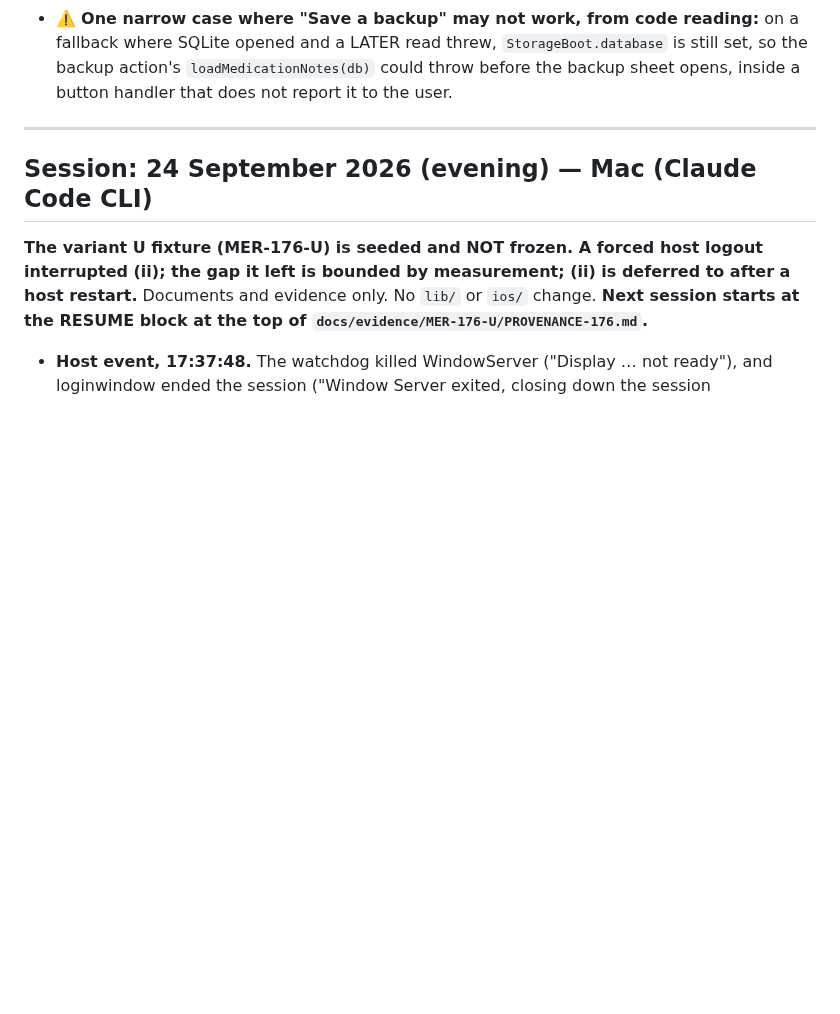
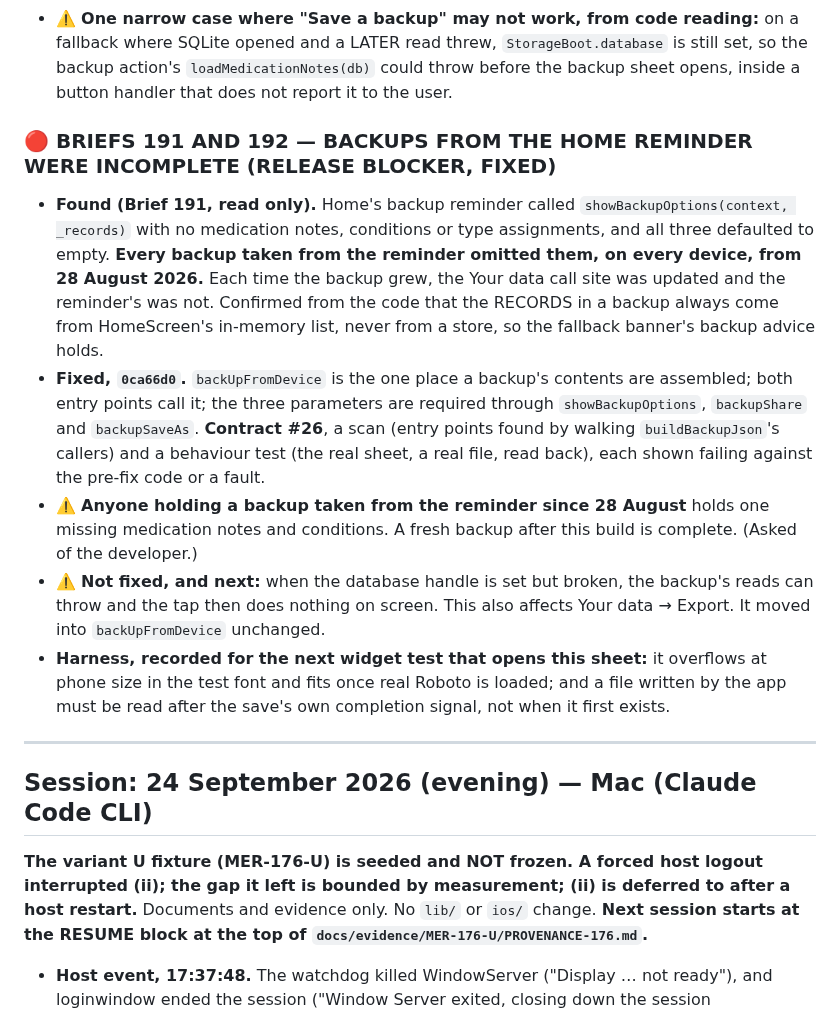
Before and after one commit to AusWazDev/epilepsyrecorder, a Markdown page: STATUS.md, the part around the change. Drawn GitHub-style; blank space fills up the shorter version.

Commit message:
STATUS: Briefs 191 and 192, the incomplete reminder backups
Records 0ca66d0, the still-open silent no-op, and two harness notes for the
next test that opens the backup sheet.

Co-Authored-By: Claude Opus 5.5 <noreply@anthropic.com>

```diff
--- a/STATUS.md
+++ b/STATUS.md
@@ -224,6 +224,29 @@ check. ⛔ **A Mac suite run is OWED, not implied.**
   where SQLite opened and a LATER read threw, `StorageBoot.database` is still set, so the backup
   action's `loadMedicationNotes(db)` could throw before the backup sheet opens, inside a button
   handler that does not report it to the user.
+
+### 🔴 BRIEFS 191 AND 192 — BACKUPS FROM THE HOME REMINDER WERE INCOMPLETE (RELEASE BLOCKER, FIXED)
+
+- **Found (Brief 191, read only).** Home's backup reminder called `showBackupOptions(context,
+  _records)` with no medication notes, conditions or type assignments, and all three defaulted
+  to empty. **Every backup taken from the reminder omitted them, on every device, from 28 August
+  2026.** Each time the backup grew, the Your data call site was updated and the reminder's was
+  not. Confirmed from the code that the RECORDS in a backup always come from HomeScreen's
+  in-memory list, never from a store, so the fallback banner's backup advice holds.
+- **Fixed, `0ca66d0`.** `backUpFromDevice` is the one place a backup's contents are assembled;
+  both entry points call it; the three parameters are required through `showBackupOptions`,
+  `backupShare` and `backupSaveAs`. **Contract #26**, a scan (entry points found by walking
+  `buildBackupJson`'s callers) and a behaviour test (the real sheet, a real file, read back),
+  each shown failing against the pre-fix code or a fault.
+- ⚠️ **Anyone holding a backup taken from the reminder since 28 August** holds one missing
+  medication notes and conditions. A fresh backup after this build is complete. (Asked of the
+  developer.)
+- ⚠️ **Not fixed, and next:** when the database handle is set but broken, the backup's reads can
+  throw and the tap then does nothing on screen. This also affects Your data → Export. It moved
+  into `backUpFromDevice` unchanged.
+- **Harness, recorded for the next widget test that opens this sheet:** it overflows at phone
+  size in the test font and fits once real Roboto is loaded; and a file written by the app must
+  be read after the save's own completion signal, not when it first exists.
 
 ---
 
```
